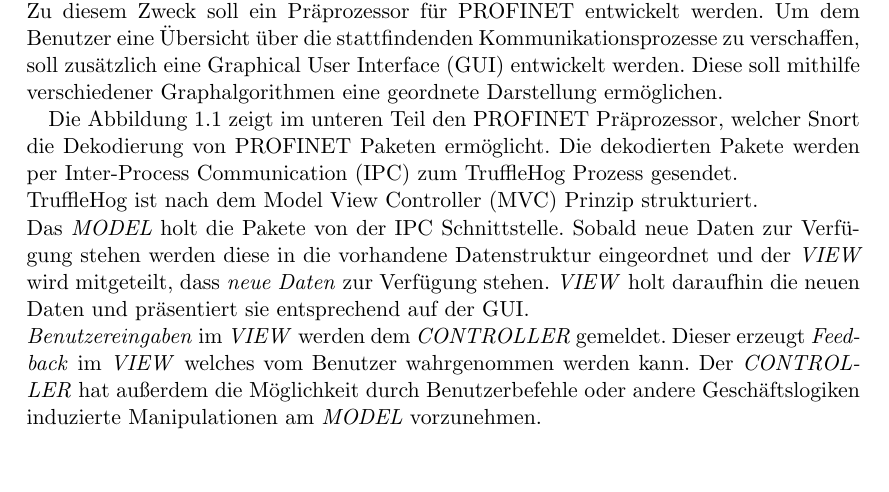
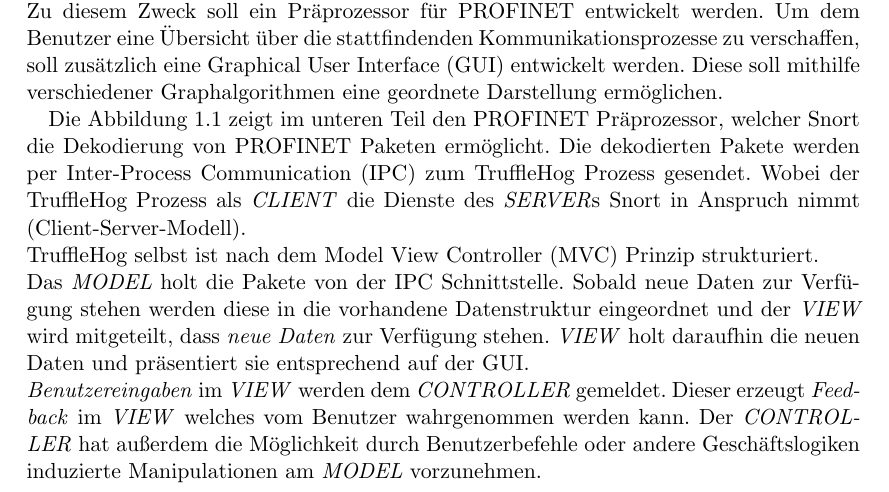
Before and after one commit to truffle-hog/documentation, a LaTeX thesis (requirements/functionalSpecification/functionalSpecificationPS.tex, which reads requirements/functionalSpecification/introduction.tex): part of page 5 of 38, cut so that both start at the same text, the shorter picture padded with empty space. Compiled offline with pdfLaTeX.

Commit message:
#41: added Client-Server to introduction and intro diagram

```diff
--- a/requirements/functionalSpecification/introduction.tex
+++ b/requirements/functionalSpecification/introduction.tex
@@ -3,8 +3,8 @@
 In der Industrie gewinnt Vernetzbarkeit immer mehr an Bedeutung. So lässt sich zum Beispiel durch das Vernetzen von externen Geräten mit den Produktionsmaschinen die Arbeitseffizienz erhöhen. Um diese Kommunikation zu vereinfachen und zu verbessern, wurde das Process Field Network (\gls{profinet}), eine Protokollfamilie, entwickelt.\\
 \gls{profinet} setzt auf Ethernet für echtzeitfähige Anwendungen auf, und auf \gls{tcp}/\gls{ip} für langsamere \gls{io} Anwendungen. Durch die immer mehr vernetzten und oft dem Internet zugänglichen Produktionsstätten ist Sicherheit mittlerweile von höchster Bedeutung. \par
 Dieses Projekt setzt an dieser Stelle an und soll dem \gls{ids} \gls{snort} ermöglichen, die \gls{profinet} Protokolle zu verstehen und zu verarbeiten. Zu diesem Zweck soll ein \gls{praeprozessor} für \gls{profinet} entwickelt werden. Um dem Benutzer eine Übersicht über die stattfindenden Kommunikationsprozesse zu verschaffen, soll zusätzlich eine \gls{gui} entwickelt werden. Diese soll mithilfe verschiedener Graphalgorithmen eine geordnete Darstellung ermöglichen.\par
-Die Abbildung~\ref{fig:diagram} zeigt im unteren Teil den \gls{profinet} \gls{praeprozessor}, welcher \gls{snort} die Dekodierung von \gls{profinet} Paketen ermöglicht. Die dekodierten \glspl{paket} werden per \gls{ipc} zum \gls{programname} Prozess gesendet.\\
-\Gls{programname} ist nach dem \gls{mvc} Prinzip strukturiert.\\
+Die Abbildung~\ref{fig:diagram} zeigt im unteren Teil den \gls{profinet} \gls{praeprozessor}, welcher \gls{snort} die Dekodierung von \gls{profinet} Paketen ermöglicht. Die dekodierten \glspl{paket} werden per \gls{ipc} zum \gls{programname} Prozess gesendet. Wobei der \gls{programname} Prozess als \textit{CLIENT} die Dienste des \textit{SERVER}s \gls{snort} in Anspruch nimmt (Client-Server-Modell).\\
+\Gls{programname} selbst ist nach dem \gls{mvc} Prinzip strukturiert.\\
 Das \textit{MODEL} holt die Pakete von der \gls{ipc} Schnittstelle. Sobald neue Daten zur Verfügung stehen werden diese in die vorhandene Datenstruktur eingeordnet und der \textit{VIEW} wird mitgeteilt, dass \textit{neue Daten} zur Verfügung stehen. \textit{VIEW} holt daraufhin die neuen Daten und präsentiert sie entsprechend auf der \gls{gui}.\\
 \textit{Benutzereingaben} im \textit{VIEW} werden dem \textit{CONTROLLER} gemeldet. Dieser erzeugt \textit{Feedback} im \textit{VIEW} welches vom Benutzer wahrgenommen werden kann. Der \textit{CONTROLLER} hat außerdem die Möglichkeit durch Benutzerbefehle oder andere Geschäftslogiken induzierte Manipulationen am \textit{MODEL} vorzunehmen.
 
```
Also changed, not shown: requirements/diagrams/intro_diagram/intro_diagram.png, requirements/diagrams/intro_diagram/intro_diagram.svg.
